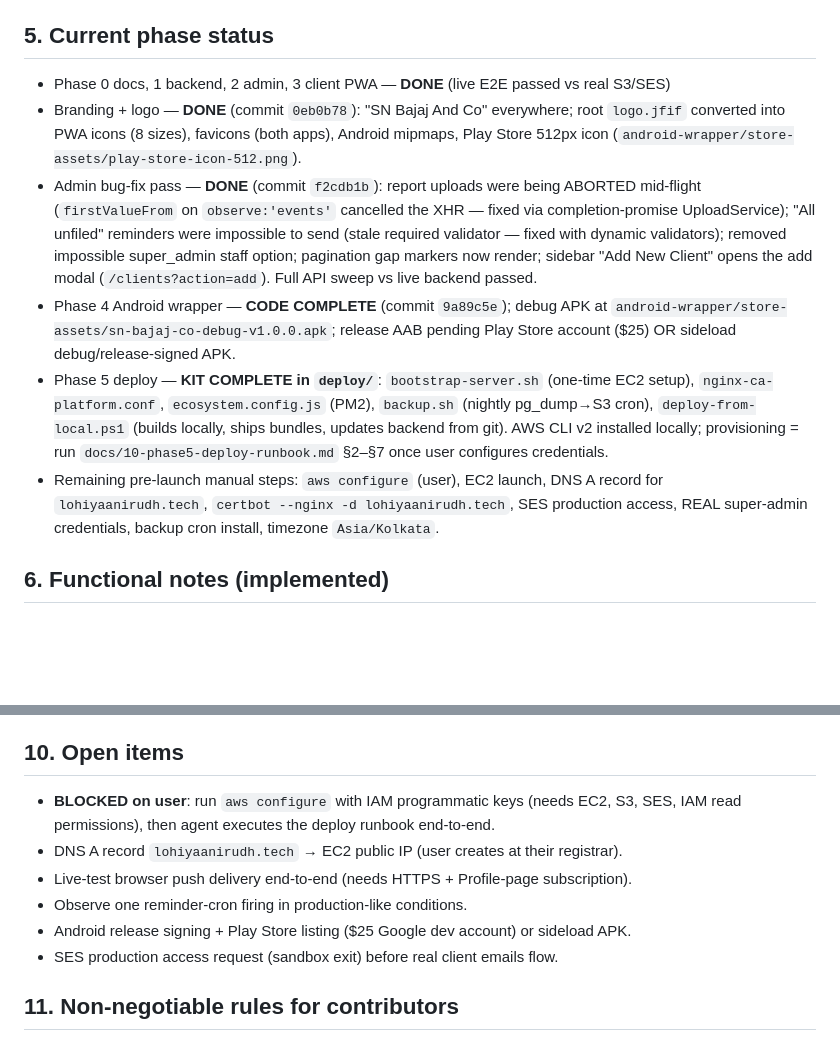
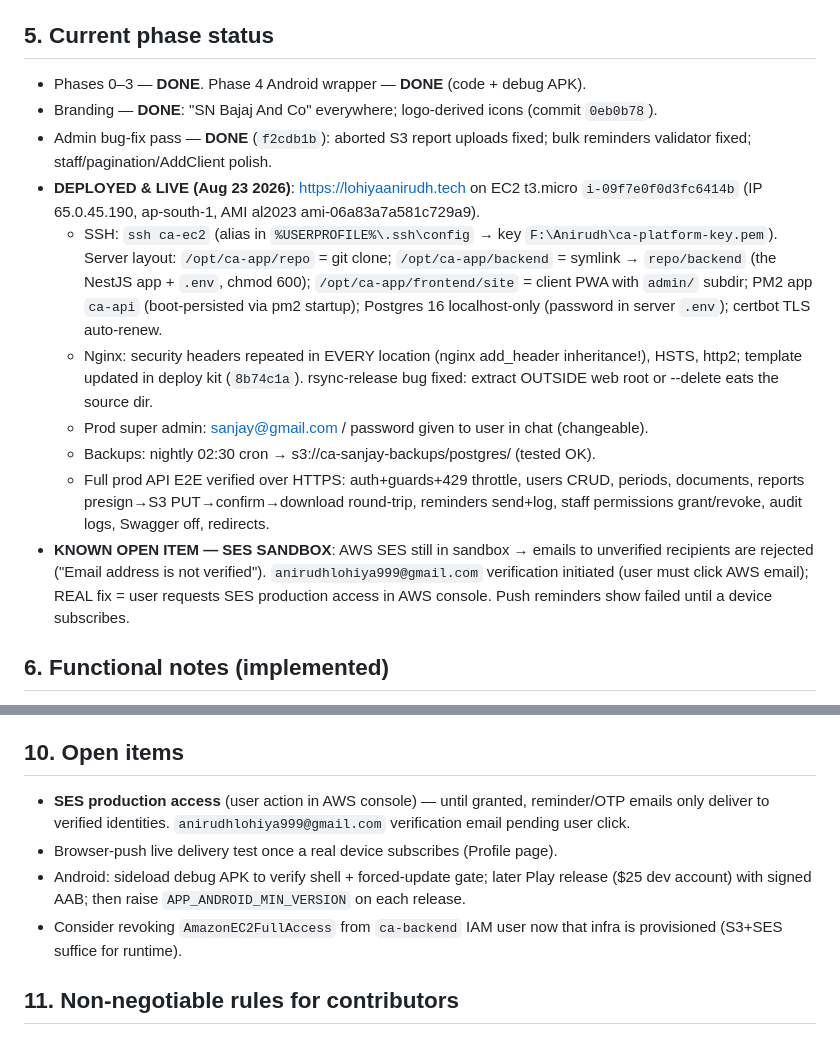
Before and after one commit to anirudhlohiya/caSanjayBajaj, a Markdown page: PROJECT_CONTEXT.md, 2 parts joined by grey strips. Rendered like a GitHub page; blank space fills up the shorter version.

Commit message:
docs: project context reflects live production deployment

```diff
--- a/PROJECT_CONTEXT.md
+++ b/PROJECT_CONTEXT.md
@@ -92,27 +92,29 @@ fileReplacements) — CORS irrelevant in production. Dev uses absolute
 
 ## 5. Current phase status
 
-- Phase 0 docs, 1 backend, 2 admin, 3 client PWA — **DONE** (live E2E passed vs real S3/SES)
-- Branding + logo — **DONE** (commit `0eb0b78`): "SN Bajaj And Co" everywhere; root
-  `logo.jfif` converted into PWA icons (8 sizes), favicons (both apps), Android mipmaps,
-  Play Store 512px icon (`android-wrapper/store-assets/play-store-icon-512.png`).
-- Admin bug-fix pass — **DONE** (commit `f2cdb1b`): report uploads were being ABORTED
-  mid-flight (`firstValueFrom` on `observe:'events'` cancelled the XHR — fixed via
-  completion-promise UploadService); "All unfiled" reminders were impossible to send
-  (stale required validator — fixed with dynamic validators); removed impossible
-  super_admin staff option; pagination gap markers now render; sidebar "Add New Client"
-  opens the add modal (`/clients?action=add`). Full API sweep vs live backend passed.
-- Phase 4 Android wrapper — **CODE COMPLETE** (commit `9a89c5e`); debug APK at
-  `android-wrapper/store-assets/sn-bajaj-co-debug-v1.0.0.apk`; release AAB pending
-  Play Store account ($25) OR sideload debug/release-signed APK.
-- Phase 5 deploy — **KIT COMPLETE in `deploy/`**: `bootstrap-server.sh` (one-time EC2
-  setup), `nginx-ca-platform.conf`, `ecosystem.config.js` (PM2), `backup.sh` (nightly
-  pg_dump→S3 cron), `deploy-from-local.ps1` (builds locally, ships bundles, updates
-  backend from git). AWS CLI v2 installed locally; provisioning = run
-  `docs/10-phase5-deploy-runbook.md` §2–§7 once user configures credentials.
-- Remaining pre-launch manual steps: `aws configure` (user), EC2 launch, DNS A record for
-  `lohiyaanirudh.tech`, `certbot --nginx -d lohiyaanirudh.tech`, SES production access,
-  REAL super-admin credentials, backup cron install, timezone `Asia/Kolkata`.
+- Phases 0–3 — **DONE**. Phase 4 Android wrapper — **DONE** (code + debug APK).
+- Branding — **DONE**: "SN Bajaj And Co" everywhere; logo-derived icons (commit `0eb0b78`).
+- Admin bug-fix pass — **DONE** (`f2cdb1b`): aborted S3 report uploads fixed; bulk
+  reminders validator fixed; staff/pagination/AddClient polish.
+- **DEPLOYED & LIVE (Aug 23 2026)**: https://lohiyaanirudh.tech on EC2 t3.micro
+  `i-09f7e0f0d3fc6414b` (IP 65.0.45.190, ap-south-1, AMI al2023 ami-06a83a7a581c729a9).
+  - SSH: `ssh ca-ec2` (alias in `%USERPROFILE%\.ssh\config` → key `F:\Anirudh\ca-platform-key.pem`).
+    Server layout: `/opt/ca-app/repo` = git clone; `/opt/ca-app/backend` = symlink →
+    `repo/backend` (the NestJS app + `.env`, chmod 600); `/opt/ca-app/frontend/site` =
+    client PWA with `admin/` subdir; PM2 app `ca-api` (boot-persisted via pm2 startup);
+    Postgres 16 localhost-only (password in server `.env`); certbot TLS auto-renew.
+  - Nginx: security headers repeated in EVERY location (nginx add_header inheritance!),
+    HSTS, http2; template updated in deploy kit (`8b74c1a`). rsync-release bug fixed:
+    extract OUTSIDE web root or --delete eats the source dir.
+  - Prod super admin: sanjay@gmail.com / password given to user in chat (changeable).
+  - Backups: nightly 02:30 cron → s3://ca-sanjay-backups/postgres/ (tested OK).
+  - Full prod API E2E verified over HTTPS: auth+guards+429 throttle, users CRUD,
+    periods, documents, reports presign→S3 PUT→confirm→download round-trip, reminders
+    send+log, staff permissions grant/revoke, audit logs, Swagger off, redirects.
+- **KNOWN OPEN ITEM — SES SANDBOX**: AWS SES still in sandbox → emails to unverified
+  recipients are rejected ("Email address is not verified"). `anirudhlohiya999@gmail.com`
+  verification initiated (user must click AWS email); REAL fix = user requests SES
+  production access in AWS console. Push reminders show failed until a device subscribes.
 
 ## 6. Functional notes (implemented)
 
@@ -174,13 +176,14 @@ no RDS; no multi-region/HA; no ITR logic; no payments/billing.
 
 ## 10. Open items
 
-- **BLOCKED on user**: run `aws configure` with IAM programmatic keys (needs EC2, S3,
-  SES, IAM read permissions), then agent executes the deploy runbook end-to-end.
-- DNS A record `lohiyaanirudh.tech` → EC2 public IP (user creates at their registrar).
-- Live-test browser push delivery end-to-end (needs HTTPS + Profile-page subscription).
-- Observe one reminder-cron firing in production-like conditions.
-- Android release signing + Play Store listing ($25 Google dev account) or sideload APK.
-- SES production access request (sandbox exit) before real client emails flow.
+- **SES production access** (user action in AWS console) — until granted, reminder/OTP
+  emails only deliver to verified identities. `anirudhlohiya999@gmail.com` verification
+  email pending user click.
+- Browser-push live delivery test once a real device subscribes (Profile page).
+- Android: sideload debug APK to verify shell + forced-update gate; later Play release
+  ($25 dev account) with signed AAB; then raise `APP_ANDROID_MIN_VERSION` on each release.
+- Consider revoking `AmazonEC2FullAccess` from `ca-backend` IAM user now that infra is
+  provisioned (S3+SES suffice for runtime).
 
 ## 11. Non-negotiable rules for contributors
 
```
